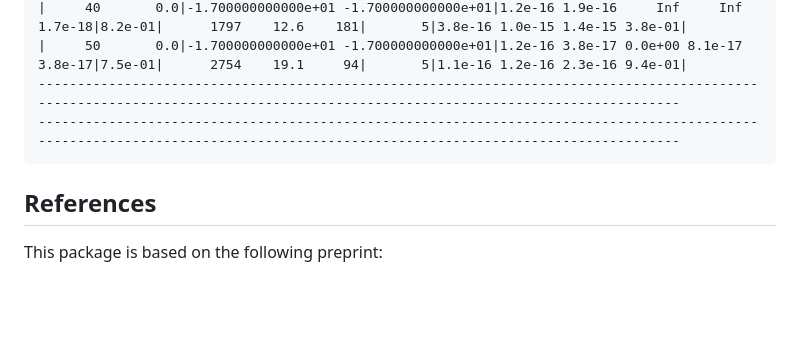
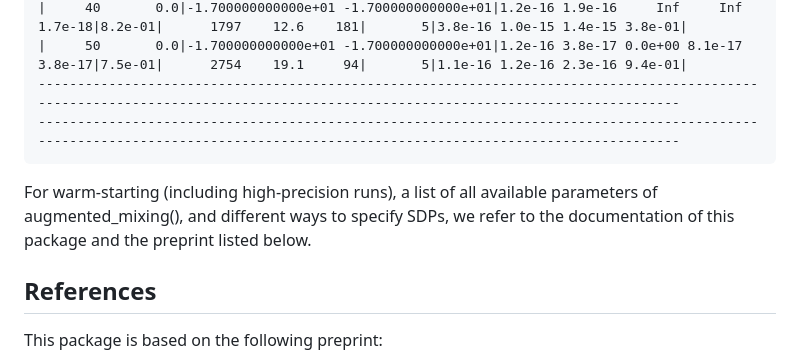
Before and after one commit to jschwiddessen/AugmentedMixing.jl, a Markdown page: README.md, the part around the change. Rendered like a GitHub page; blank space fills up the shorter version.

````diff
--- a/README.md
+++ b/README.md
@@ -120,6 +120,8 @@ Creating "data" took 0.00 seconds
 ------------------------------------------------------------------------------------------------------------------------------------------------------------------------------
 ```
 
+For warm-starting (including high-precision runs), a list of all available parameters of augmented_mixing(), and different ways to specify SDPs, we refer to the documentation of this package and the preprint listed below.
+
 ## References
 This package is based on the following preprint:
 
````
